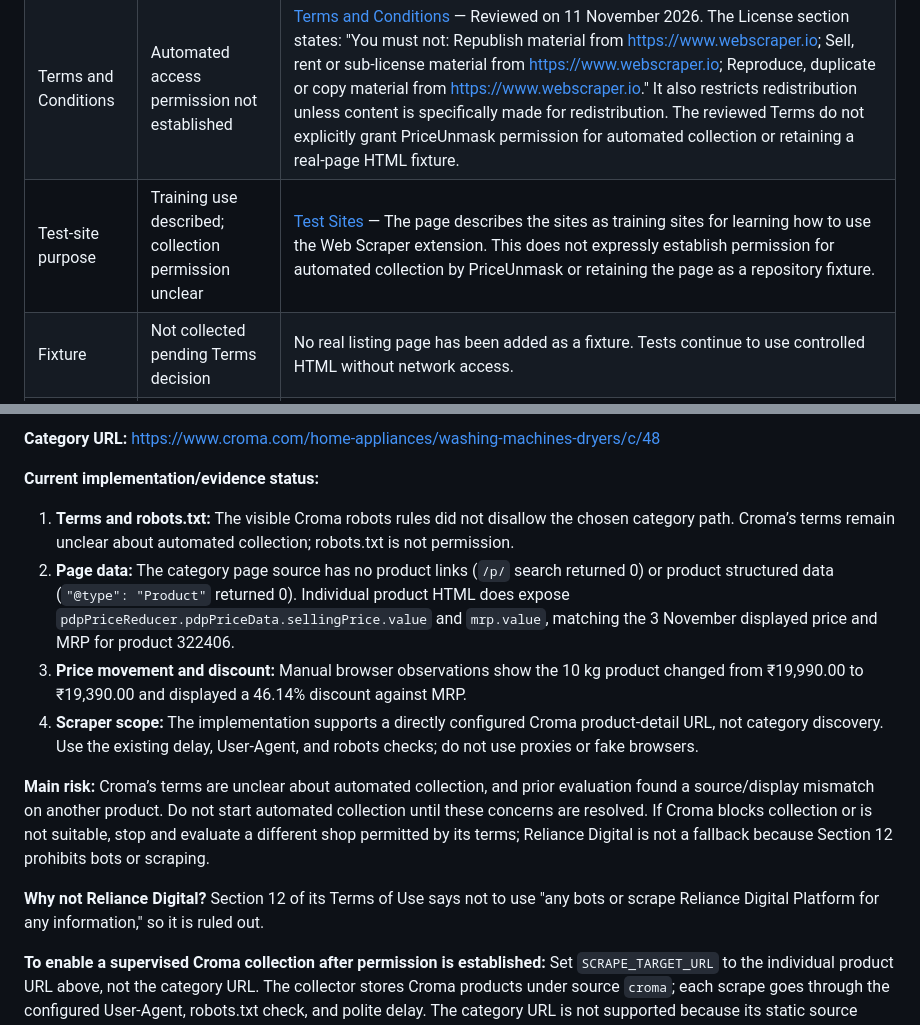
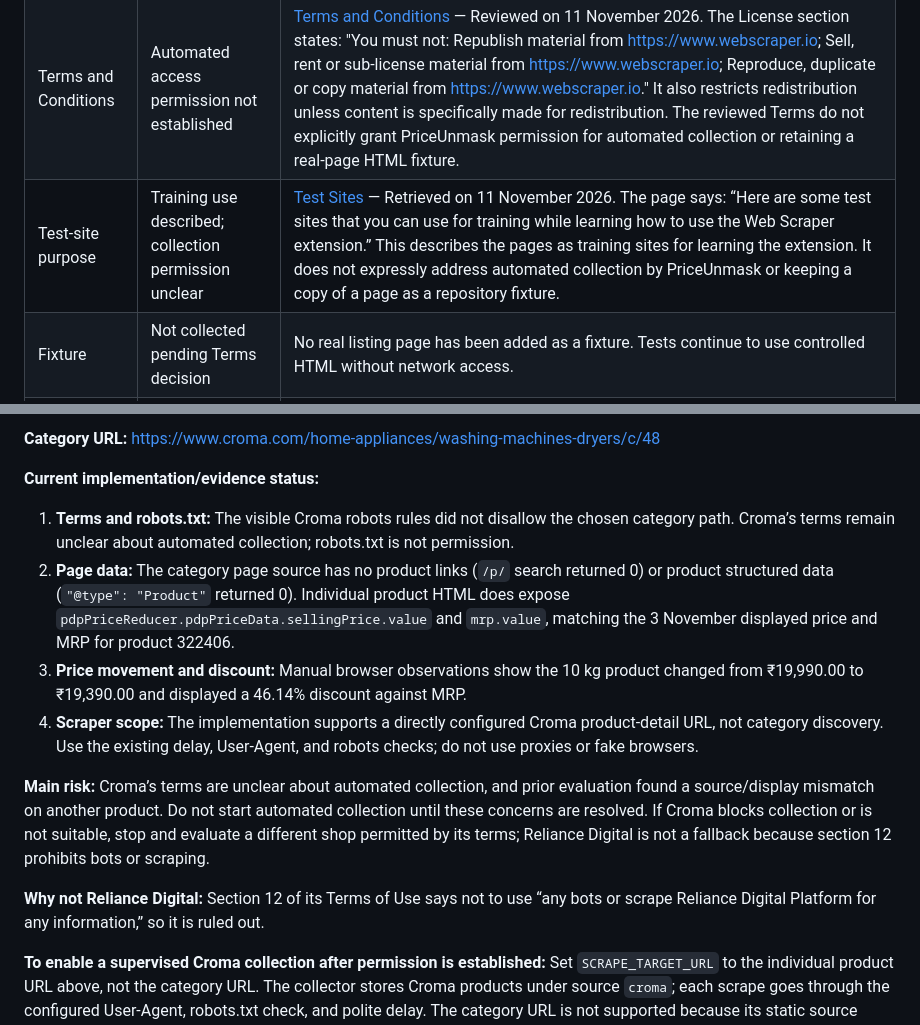
Before and after one commit to KT-PROJECT-F/PriceUnmask, a Markdown page: docs/shop-evaluation.md, 2 parts joined by grey strips. Rendered like a GitHub page.

```diff
--- a/docs/shop-evaluation.md
+++ b/docs/shop-evaluation.md
@@ -40,7 +41,7 @@
 |---|---|---|
 | robots.txt | No matching disallow found | [robots.txt](https://webscraper.io/robots.txt) — Retrieved on 11 November 2026. The applicable group is `User-agent: *`. Its exact directives are quoted below. None of the listed Disallow paths matches `/test-sites/e-commerce/`, including the proposed laptop listing and its product paths. This is not permission to scrape. |
 | Terms and Conditions | Automated access permission not established | [Terms and Conditions](https://cloud.webscraper.io/auth/terms-and-conditions) — Reviewed on 11 November 2026. The License section states: "You must not: Republish material from https://www.webscraper.io; Sell, rent or sub-license material from https://www.webscraper.io; Reproduce, duplicate or copy material from https://www.webscraper.io." It also restricts redistribution unless content is specifically made for redistribution. The reviewed Terms do not explicitly grant PriceUnmask permission for automated collection or retaining a real-page HTML fixture. |
-| Test-site purpose | Training use described; collection permission unclear | [Test Sites](https://webscraper.io/test-sites) — The page describes the sites as training sites for learning how to use the Web Scraper extension. This does not expressly establish permission for automated collection by PriceUnmask or retaining the page as a repository fixture. |
+| Test-site purpose | Training use described; collection permission unclear | [Test Sites](https://webscraper.io/test-sites) — Retrieved on 11 November 2026. The page says: “Here are some test sites that you can use for training while learning how to use the Web Scraper extension.” This describes the pages as training sites for learning the extension. It does not expressly address automated collection by PriceUnmask or keeping a copy of a page as a repository fixture. |
 | Fixture | Not collected pending Terms decision | No real listing page has been added as a fixture. Tests continue to use controlled HTML without network access. |
 | Adapter tests | Local parser tests | Controlled HTML tests cover valid product cards, cards without a price or link, and product links to an external host. These tests do not establish permission for live collection. |
 
@@ -96,5 +106,5 @@ Manual browser observations for Croma and Reliance Digital; bank, exchange and E
 
-**Category URL:** [https://www.croma.com/home-appliances/washing-machines-dryers/c/48](https://www.croma.com/home-appliances/washing-machines-dryers/c/48)
+**Category URL:** https://www.croma.com/home-appliances/washing-machines-dryers/c/48
 
 **Current implementation/evidence status:**
 
@@ -103,8 +113,8 @@ Manual browser observations for Croma and Reliance Digital; bank, exchange and E
 3. **Price movement and discount:** Manual browser observations show the 10 kg product changed from ₹19,990.00 to ₹19,390.00 and displayed a 46.14% discount against MRP.
 4. **Scraper scope:** The implementation supports a directly configured Croma product-detail URL, not category discovery. Use the existing delay, User-Agent, and robots checks; do not use proxies or fake browsers.
 
-**Main risk:** Croma’s terms are unclear about automated collection, and prior evaluation found a source/display mismatch on another product. Do not start automated collection until these concerns are resolved. If Croma blocks collection or is not suitable, stop and evaluate a different shop permitted by its terms; Reliance Digital is not a fallback because Section 12 prohibits bots or scraping.
+**Main risk:** Croma’s terms are unclear about automated collection, and prior evaluation found a source/display mismatch on another product. Do not start automated collection until these concerns are resolved. If Croma blocks collection or is not suitable, stop and evaluate a different shop permitted by its terms; Reliance Digital is not a fallback because section 12 prohibits bots or scraping.
 
-**Why not Reliance Digital?** Section 12 of its Terms of Use says not to use "any bots or scrape Reliance Digital Platform for any information," so it is ruled out.
+**Why not Reliance Digital:** Section 12 of its Terms of Use says not to use “any bots or scrape Reliance Digital Platform for any information,” so it is ruled out.
 
 **To enable a supervised Croma collection after permission is established:** Set `SCRAPE_TARGET_URL` to the individual product URL above, not the category URL. The collector stores Croma products under source `croma`; each scrape goes through the configured User-Agent, robots.txt check, and polite delay. The category URL is not supported because its static source contains no product links or prices. Store the displayed selling price, not bank, exchange, EMI, or conditional-offer amounts.
```
Also changed, not shown: other parts of docs/shop-evaluation.md (+40 -30 lines), docs/RELEASE_CHECKLIST.md (+13 -9 lines), docs/ROADMAP.md (+42 -58 lines).
